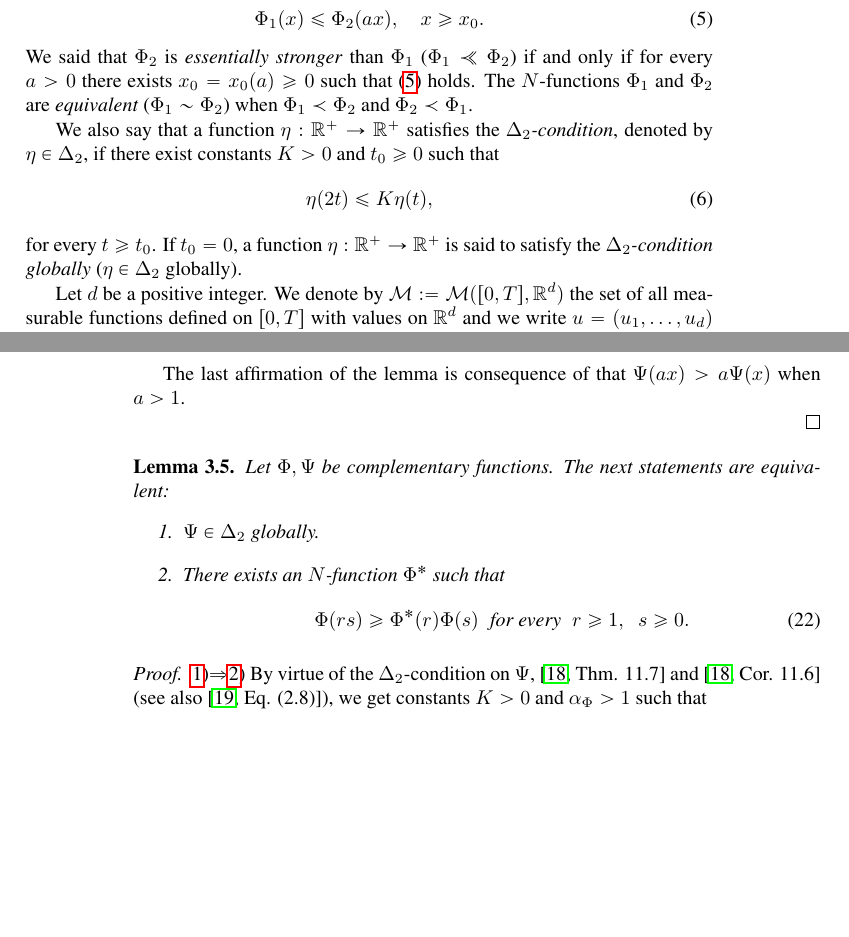
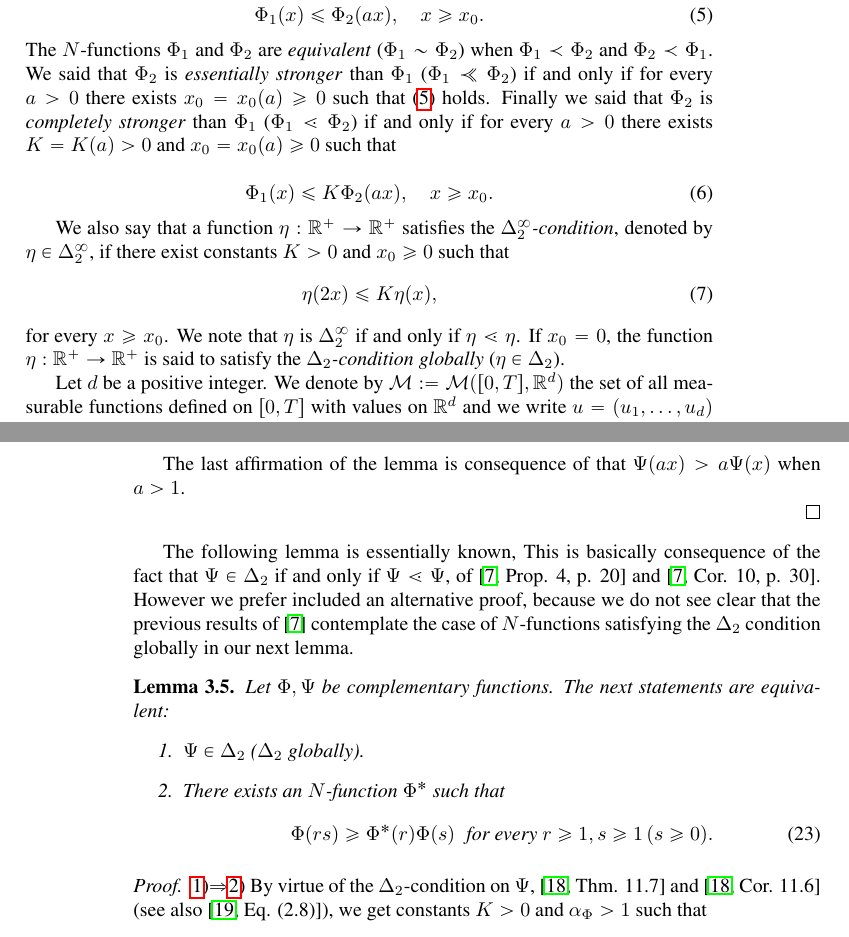
Before and after one commit to fdmazzone/ArchivosProyecto, a LaTeX paper (Condicion_Sublinearidad_en_Orlicz_Sobolev/SublinearidadOrlizSobolev.tex): two parts of pages 3 and 8 of 17, joined at a grey line, cut so that both start at the same text, the shorter picture padded with empty space. Compiled offline with pdfLaTeX.

Commit message:
posible conflicto

```diff
--- a/Condicion_Sublinearidad_en_Orlicz_Sobolev/SublinearidadOrlizSobolev.tex
+++ b/Condicion_Sublinearidad_en_Orlicz_Sobolev/SublinearidadOrlizSobolev.tex
@@ -205,15 +205,18 @@ We denote by $\Psi$ the primitive of $\psi$ that satisfies $\Psi(0)=0$. Then, $\
 There exist several order and equivalence relations between $N$-functions (see \cite[Sec. 2.2]{rao1991theory}).
 Following \cite[Def. 1, p. 15-16]{rao1991theory} we say that the   $N$-function $\Phi_2$ is \emph{stronger} than the $N$-function  $\Phi_1$,   $\Phi_1\prec\Phi_2$ in symbols, if  there exists $a>0$ and $x_0\geq 0$ such that
 \begin{equation}\label{eq:prec}\Phi_1(x)\leq \Phi_2(ax), \quad x\geq x_0.\end{equation}
-We said that  $\Phi_2$ is \emph{essentially stronger} than  $\Phi_1$  ($\Phi_1\llcurly\Phi_2$) if and only if for every $a>0$ there exists $x_0=x_0(a)\geq 0$ such that \eqref{eq:prec} holds.  The $N$-functions  $\Phi_1$ and   $\Phi_2$ are \emph{equivalent} ($\Phi_1\sim\Phi_2$)  when  $\Phi_1\prec\Phi_2$ and $\Phi_2\prec\Phi_1$.
+ The $N$-functions  $\Phi_1$ and   $\Phi_2$ are \emph{equivalent} ($\Phi_1\sim\Phi_2$)  when  $\Phi_1\prec\Phi_2$ and $\Phi_2\prec\Phi_1$.
+We said that  $\Phi_2$ is \emph{essentially stronger} than  $\Phi_1$  ($\Phi_1\llcurly\Phi_2$) if and only if for every $a>0$ there exists $x_0=x_0(a)\geq 0$ such that \eqref{eq:prec} holds. Finally we said that  $\Phi_2$ is \emph{completely stronger} than  $\Phi_1$  ($\Phi_1\precdot\Phi_2$) if and only if for every $a>0$ there exists $K=K(a)>0$ and  $x_0=x_0(a)\geq 0$ such that
+
+\begin{equation}\label{eq:prec2}\Phi_1(x)\leq K\Phi_2(ax), \quad x\geq x_0.\end{equation}
 
 
-We also say that a function $\eta:\mathbb{R}^+\rightarrow \mathbb{R}^+$ satisfies the  \emph{$\Delta_2$-condition}, denoted by $\eta \in \Delta_2$,
-if there exist  constants $K>0$ and  $t_0\geq 0$ such that
-\begin{equation}\label{delta2defi}\eta(2t)\leq K\eta(t),
+We also say that a function $\eta:\mathbb{R}^+\rightarrow \mathbb{R}^+$ satisfies the  \emph{$\Delta_2^{\infty}$-condition}, denoted by $\eta \in \Delta_2^{\infty}$,
+if there exist  constants $K>0$ and  $x_0\geq 0$ such that
+\begin{equation}\label{delta2defi}\eta(2x)\leq K\eta(x),
 \end{equation}
-for every $t\geq t_0$.
-If $t_0=0$,  a function   $\eta:\mathbb{R}^+\rightarrow \mathbb{R}^+$ is said to satisfy the \emph{$\Delta_2$-condition globally} ($\eta \in \Delta_2$ globally).
+for every $x\geq x_0$. We note that $\eta$ is $\Delta_2^{\infty}$ if and only if $\eta\precdot\eta$.
+If $x_0=0$,  the function   $\eta:\mathbb{R}^+\rightarrow \mathbb{R}^+$ is said to satisfy the \emph{$\Delta_2$-condition globally} ($\eta \in \Delta_2$).
 
 
 Let $d$ be a positive integer. We denote by $\mathcal{M}:=\mathcal{M}([0,T],\rr^d)$ the set of all measurable functions defined on $[0,T]$ with values on $\mathbb{R}^d$ and  we write $u=(u_1,\dots,u_d)$ for  $u\in \mathcal{M}$.
@@ -469,16 +474,18 @@ The last affirmation of the lemma is consequence of that  $\Psi(ax)>a\Psi(x)$ wh
 
 \end{proof}
 
+The following lemma is essentially known,  This is basically consequence  of the fact that $\Psi\in\Delta_2$ if and only if $\Psi\precdot\Psi$, of  \cite[Prop. 4, p. 20]{rao1991theory} and \cite[Cor. 10, p. 30]{rao1991theory}. However we prefer included an alternative proof, because we do not see clear that the previous results of \cite{rao1991theory} contemplate the case of $N$-functions satisfying the $\Delta_2$ condition globally in our next lemma.
+
 
 
 \begin{lem}\label{lem:submultipliativa}
 Let $\Phi,\Psi$ be complementary functions.
 The next statements are equivalent:
 \begin{enumerate}
-\item\label{item1} $\Psi \in \Delta_2$ globally.
+\item\label{item1} $\Psi \in \Delta_2$ ($\Delta_2$ globally).
 \item\label{item2} There exists an $N$-function $\Phi^*$ such that
 \begin{equation}\label{eq:caract_delta2}
-\Phi(rs)\geq \Phi^*(r)\Phi(s)\;\;\mbox{for every}\;\;r\geq1,\;\;s\geq 0.
+\Phi(rs)\geq \Phi^*(r)\Phi(s)\;\;\mbox{for every }r\geq1,s\geq 1\, (s\geq 0).
 \end{equation}
 \end{enumerate}
 \end{lem}
```
Also changed, not shown: Condicion_Sublinearidad_en_Orlicz_Sobolev/SublinearidadOrlizSobolev.pdf, Condicion_Sublinearidad_en_Orlicz_Sobolev/SublinearidadOrlizSobolev.tex (10 more changed lines).
